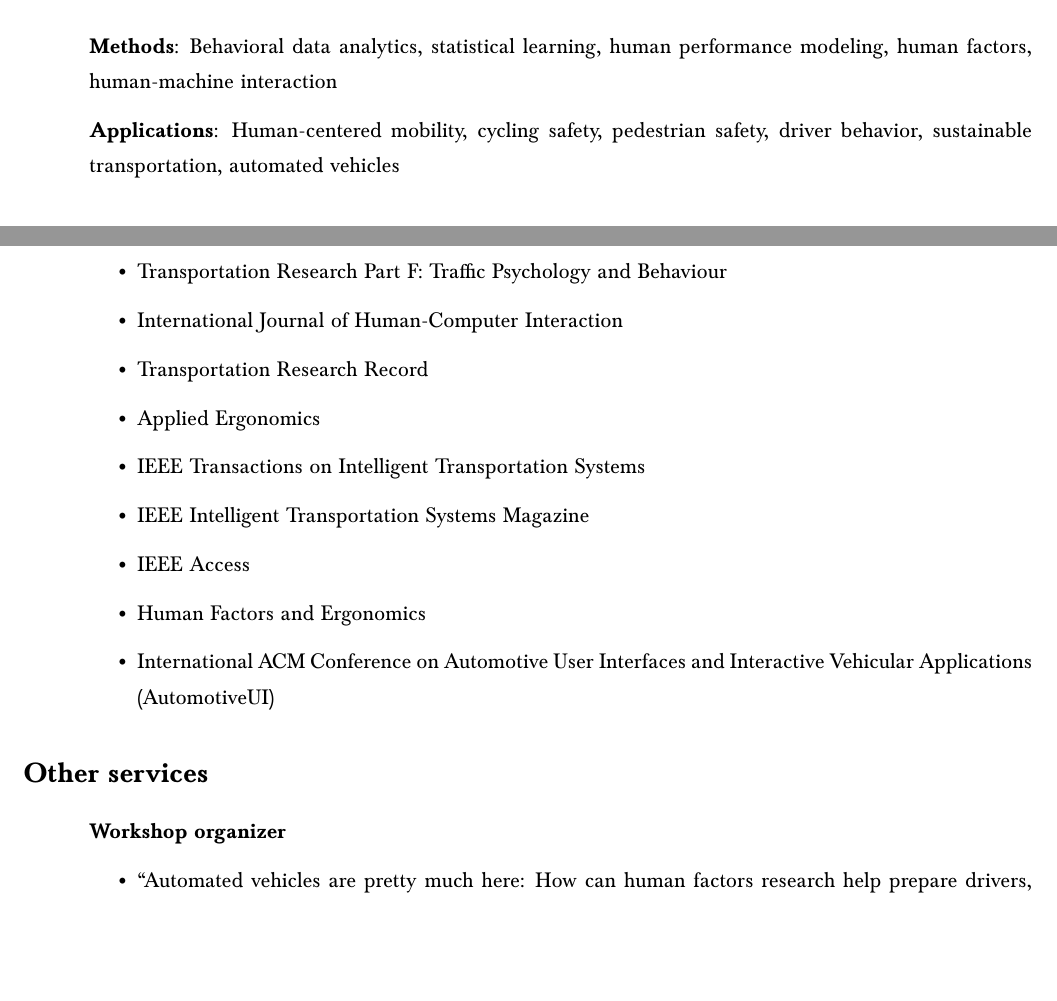
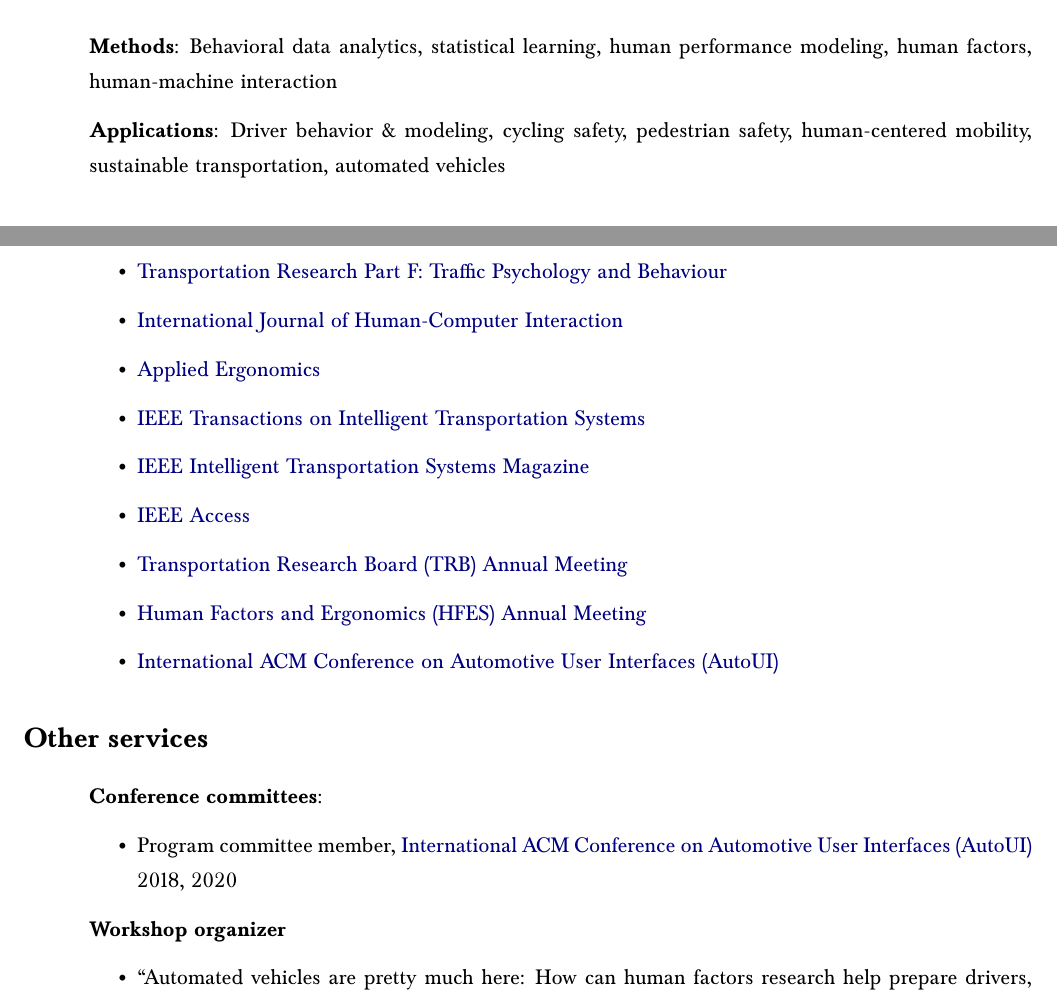
Before and after one commit to frfeng/cv, a LaTeX CV (cv.tex): two parts of pages 1 and 9 of 10, joined at a grey line, cut so that both start at the same text, the shorter picture padded with empty space. Compiled offline with pdfLaTeX.

Commit message:
add links to reviewer journals

```diff
--- a/cv.tex
+++ b/cv.tex
@@ -99,10 +99,10 @@
 human-machine interaction
 
 \textbf{Applications}:
-Human-centered mobility,
+Driver behavior \& modeling,
 cycling safety,
 pedestrian safety,
-driver behavior,
+human-centered mobility,
 sustainable transportation,
 automated vehicles
 
@@ -422,17 +422,17 @@
 \begin{main}
 
 \begin{itemize}
-    \item Accident Analysis \& Prevention
-    \item Transportation Research Part C: Emerging Technologies
-    \item Transportation Research Part F: Traffic Psychology and Behaviour
-    \item International Journal of Human-Computer Interaction
-    \item Transportation Research Record
-    \item Applied Ergonomics
-    \item IEEE Transactions on Intelligent Transportation Systems
-    \item IEEE Intelligent Transportation Systems Magazine
-    \item IEEE Access
-    \item Human Factors and Ergonomics
-    \item International ACM Conference on Automotive User Interfaces and Interactive Vehicular Applications (AutomotiveUI)
+    \item \href{https://www.journals.elsevier.com/accident-analysis-and-prevention}{Accident Analysis \& Prevention}
+    \item \href{https://www.journals.elsevier.com/transportation-research-part-c-emerging-technologies}{Transportation Research Part C: Emerging Technologies}
+    \item \href{https://www.journals.elsevier.com/transportation-research-part-f-traffic-psychology-and-behaviour}{Transportation Research Part F: Traffic Psychology and Behaviour}
+    \item \href{https://www.tandfonline.com/toc/hihc20/current}{International Journal of Human-Computer Interaction}
+    \item \href{https://www.journals.elsevier.com/applied-ergonomics}{Applied Ergonomics}
+    \item \href{https://ieeexplore.ieee.org/xpl/RecentIssue.jsp?punumber=6979}{IEEE Transactions on Intelligent Transportation Systems}
+    \item \href{https://ieeexplore.ieee.org/xpl/RecentIssue.jsp?punumber=5117645}{IEEE Intelligent Transportation Systems Magazine}
+    \item \href{https://ieeexplore.ieee.org/xpl/RecentIssue.jsp?punumber=6287639}{IEEE Access}
+    \item \href{http://www.trb.org/AnnualMeeting/}{Transportation Research Board (TRB) Annual Meeting}
+    \item \href{www.hfes.org}{Human Factors and Ergonomics (HFES) Annual Meeting}
+    \item \href{www.auto-ui.org}{International ACM Conference on Automotive User Interfaces (AutoUI)}
 \end{itemize}
 
 
@@ -440,9 +440,14 @@
 \section*{Other services}
 \begin{main}
 
+\textbf{Conference committees}:
+\begin{itemize}
+    \item Program committee member, \href{www.auto-ui.org}{International ACM Conference on Automotive User Interfaces (AutoUI)} 2018, 2020
+\end{itemize}
+
 \textbf{Workshop organizer}
 \begin{itemize}
-    \item “Automated vehicles are pretty much here: How can human factors research help prepare drivers, lawmakers, educators, and the public?”, Automated Vehicle Symposium 2017
+    \item “Automated vehicles are pretty much here: How can human factors research help prepare drivers, lawmakers, educators, and the public?”, \href{www.automatedvehiclessymposium.org}{Automated Vehicle Symposium} 2017
     \item “Acquisition and maintenance of driving skills in the climate of driver support, driver assist, and automation systems”, Transportation Research Board Annual Meeting 2017
 \end{itemize}
 
```
